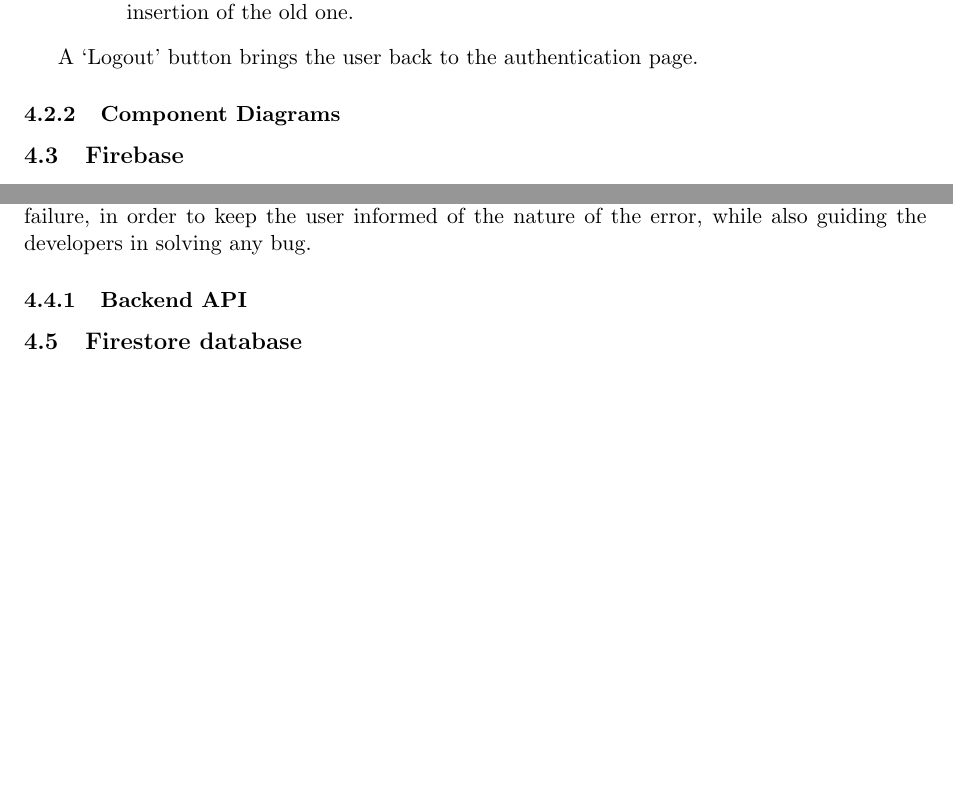
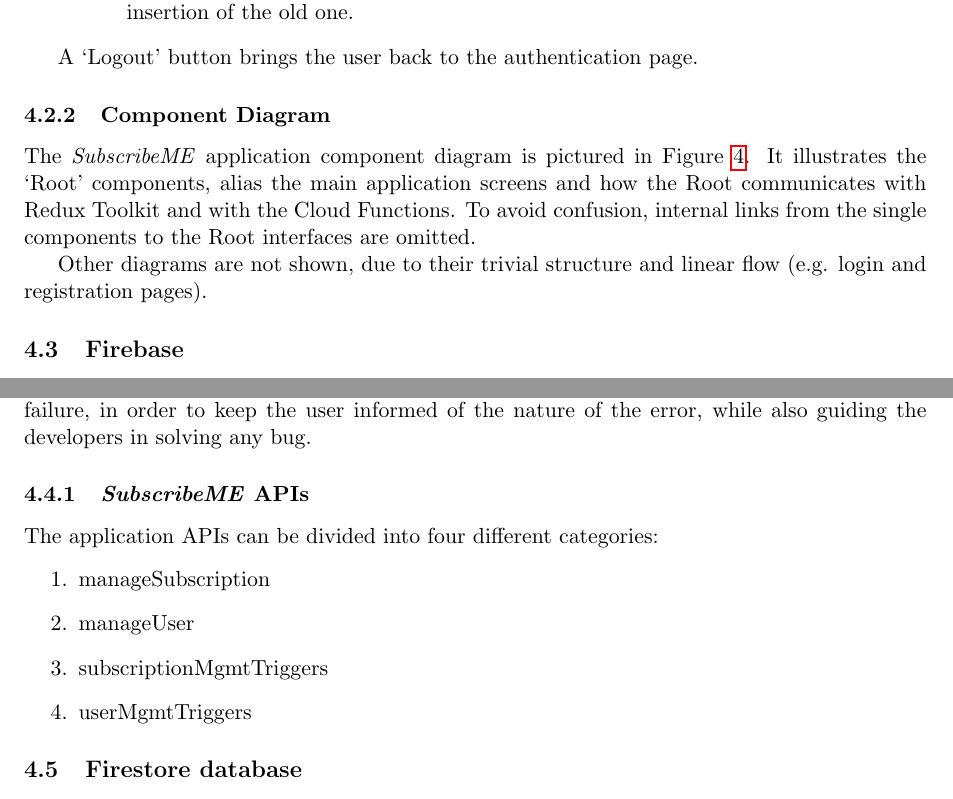
Before and after one commit to Veronica-gg/SubscribeMe, a LaTeX document (SubscribeME/documents/designdoc/designdoc.tex): two parts of pages 9 and 10 of 14 before the commit and two parts of pages 9 and 11 of 14 after it, joined at a grey line, cut so that both start at the same text, the shorter picture padded with empty space. Compiled offline with pdfLaTeX.

Commit message:
minor aesthetical fixes; component diagram in dd

```diff
--- a/SubscribeME/documents/designdoc/designdoc.tex
+++ b/SubscribeME/documents/designdoc/designdoc.tex
@@ -276,4 +276,7 @@
 
 A `Logout' button brings the user back to the authentication page.
 
-\subsubsection{Component Diagrams}
+\subsubsection{Component Diagram}
+The \textit{SubscribeME} application component diagram is pictured in Figure \ref{fig:componentGen}. It illustrates the `Root' components, alias the main application screens and how the Root communicates with Redux Toolkit and with the Cloud Functions. To avoid confusion, internal links from the single components to the Root interfaces are omitted.
+
+Other diagrams are not shown, due to their trivial structure and linear flow (e.g. login and registration pages).
@@ -280,3 +289,5 @@
+    \label{fig:componentGen}
+\end{figure}
 
 \subsection{Firebase}
 The application requires authentication to be used, so that the application can properly store each individual's memberships and details. There is also some sensible data, such as the card's last four digits, so it is recommended to register with a strong password. Indeed, there is a `Password Strength Bar' that helps the user realize whether the typed password is good enough for them.
@@ -303,7 +314,13 @@
 
 Furthermore, each response is in a JSON format, including message about the success of the requests and the required data. Specific error messages are associated to specific points of failure, in order to keep the user informed of the nature of the error, while also guiding the developers in solving any bug.
 
-\subsubsection{Backend API}
+\subsubsection{\textit{SubscribeME} APIs}
+The application APIs can be divided into four different categories: \begin{enumerate}
+    \item manageSubscription
+    \item manageUser
+    \item subscriptionMgmtTriggers
+    \item userMgmtTriggers
+\end{enumerate}
 
 \subsection{Firestore database}
 Cloud Firestore is a NoSQL database hosted on cloud, in particular Firebase's newest database for mobile app development. Compared to the old Realtime Database, it provides faster queries and better scaling. Even if both databases have client-first SDKs (no servers to deploy and maintain) and realtime updates, Cloud Firestore manages the data as a collection of documents, which are very similar to JSON files. Since \textit{SubscribeME} data have a pretty simple structure, this solution allows for a more agile and dynamic option.
```
Also changed, not shown: SubscribeME/assets/generalComponent.drawio.png (added), SubscribeME/documents/designdoc/designdoc.pdf, SubscribeME/documents/designdoc/designdoc.tex (6 more changed lines), 2 other files.
